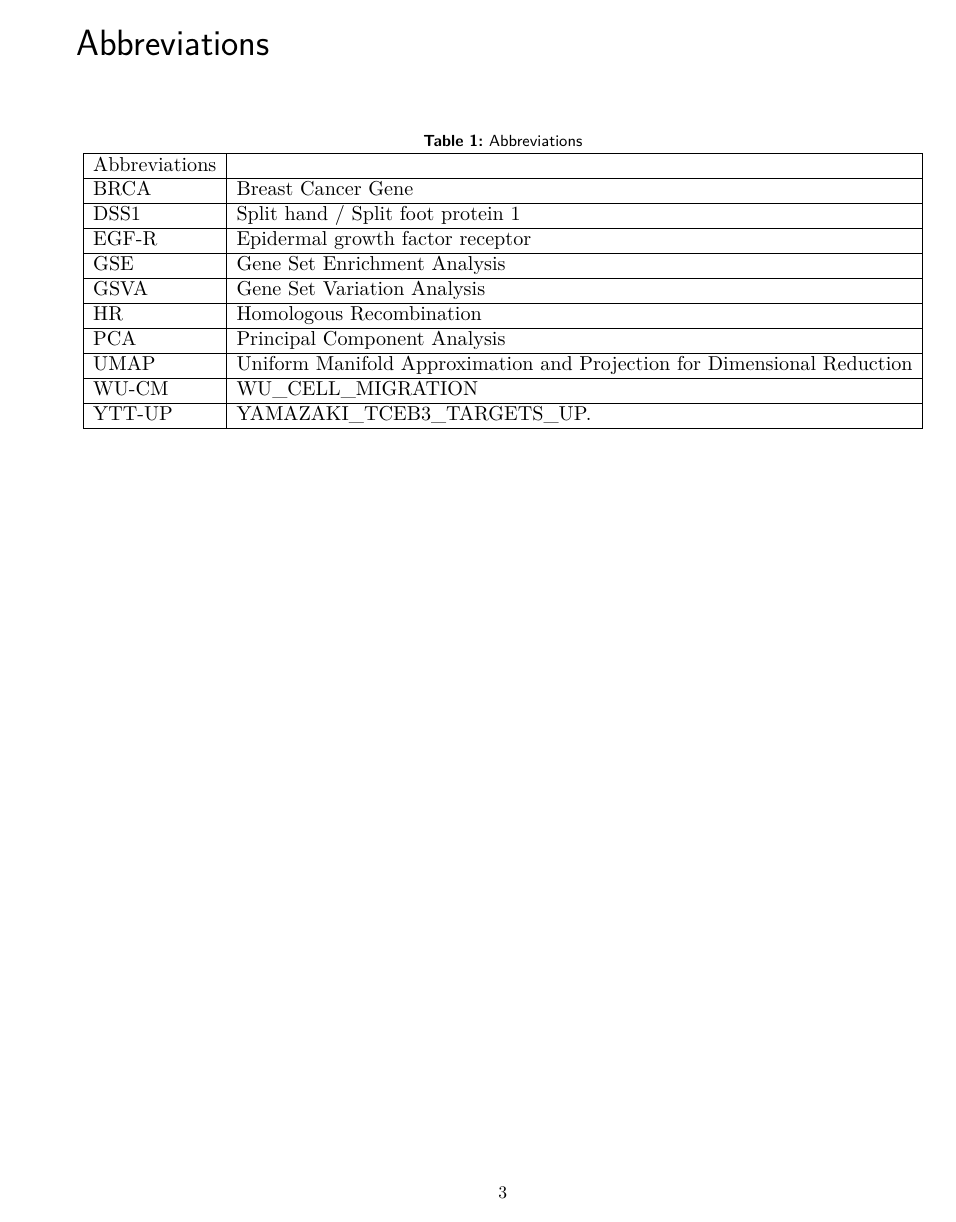
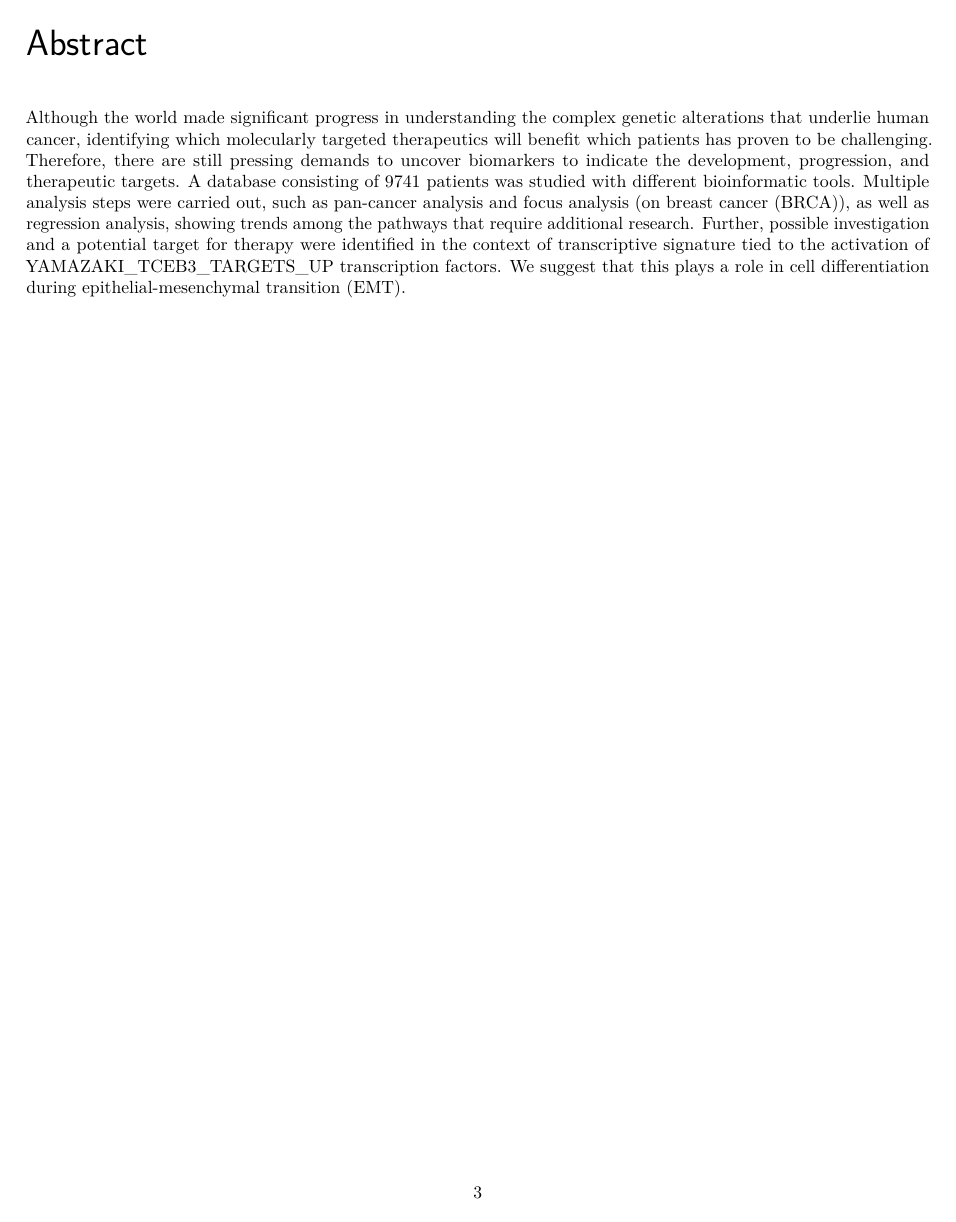
Before and after one commit to datascience-mobi-2022/2022-topic-02-team-01, an R Markdown document (Report/Topic2_Team1.Rmd): page 3 of 21 before the commit and page 3 of 22 after it. Rendered offline with R 4.5, knitr and Pandoc, then LaTeX, with nearby package versions.

Commit message:
now FINAL
added abstract

```diff
--- a/Report/Topic2_Team1.Rmd
+++ b/Report/Topic2_Team1.Rmd
@@ -12,7 +12,7 @@ header-includes:
   - \usepackage[T1]{fontenc}
   - \usepackage{lmodern}
   - \usepackage[singlespacing]{setspace}
-  - \usepackage[left=1.50cm, right=1.50cm, top=1.50cm, bottom=1.50cm, bindingoffset=10mm, includehead, includefoot]{geometry}
+  - \usepackage[left=1.50cm, right=1.50cm, top=1.50cm, bottom=1.50cm, includehead, includefoot]{geometry}
   - \usepackage[fontsize=10pt]{fontsize}
   - \usepackage[automark]{scrlayer-scrpage}
   - \usepackage{url}
@@ -94,6 +94,11 @@ bibliography: [bib/references.bib]
 
 \tableofcontents
 
+\chapter*{Abstract}
+
+Although the world made significant progress in understanding the complex genetic alterations that underlie human cancer, identifying which molecularly targeted therapeutics will benefit which patients has proven to be challenging. Therefore, there are still pressing demands to uncover biomarkers to indicate the development, progression, and therapeutic targets. A database consisting of 9741 patients was studied with different bioinformatic tools. Multiple analysis steps were carried out, such as pan-cancer analysis and focus analysis (on breast cancer (BRCA)), as well as regression analysis, showing trends among the pathways that require additional research. Further, possible investigation and a potential target for therapy were identified in the context of transcriptive signature tied to the activation of YAMAZAKI_TCEB3_TARGETS_UP transcription factors. We suggest that this plays a role in cell differentiation during epithelial-mesenchymal transition (EMT).
+
+
 
 \chapter*{Abbreviations}
 
```
Also changed, not shown: Report/Topic2_Team1.Rmd (1 more changed lines), 1 other file.
